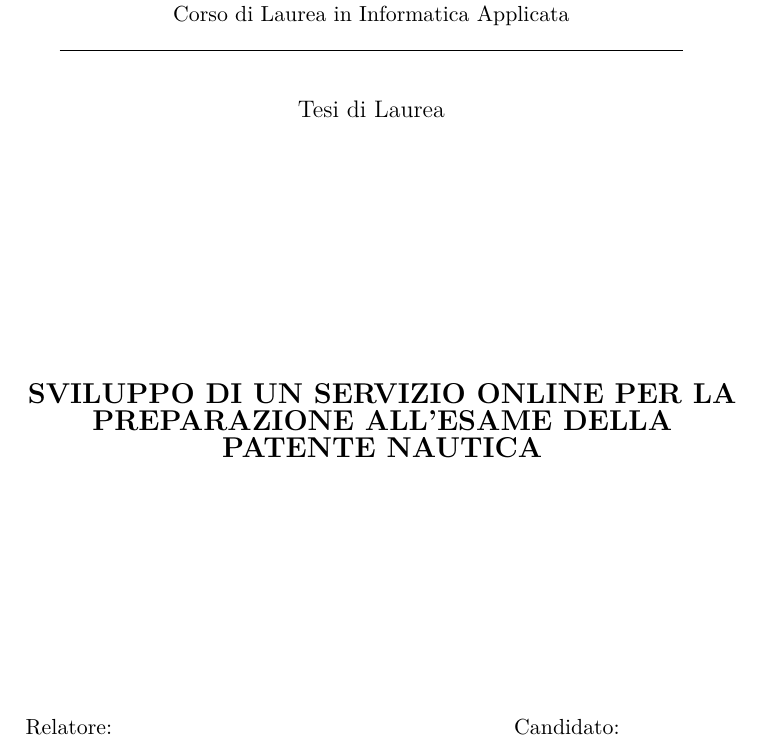
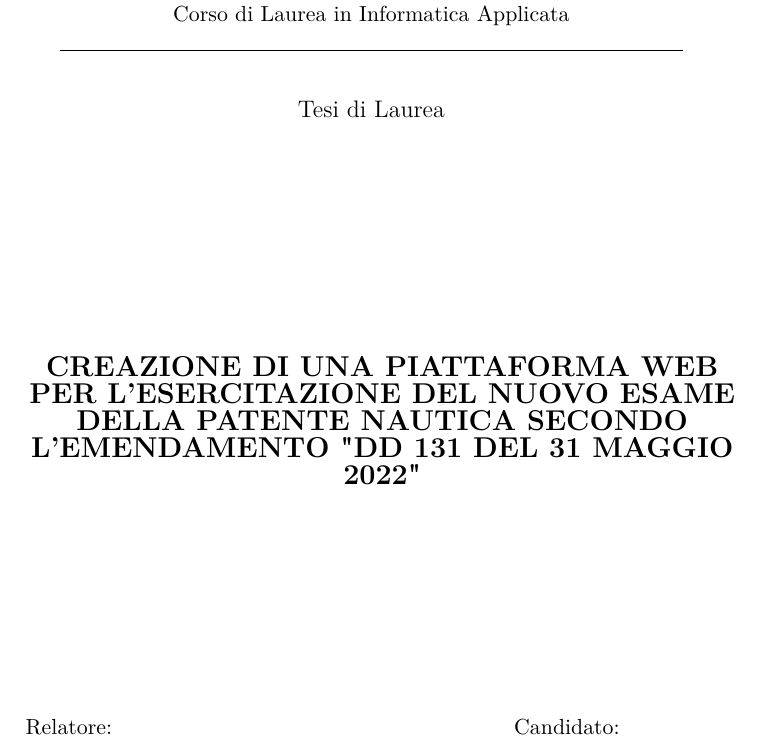
Before and after one commit to R0mb0/Triennial_thesis_of_R0mb0, a LaTeX thesis (Thesis/Thesis.tex): part of page 1 of 69, cut so that both start at the same text. Compiled offline with pdfLaTeX; a LaTeX package or settings file that is missing is left out.

Commit message:
Piccole modifiche e caricamento immegini

```diff
--- a/Thesis/Thesis.tex
+++ b/Thesis/Thesis.tex
@@ -404,7 +404,7 @@ breaklines      =true
 
 	\begin{document}
 
-		\titolo{Sviluppo di un servizio online per la preparazione all'esame della patente nautica}
+		\titolo{Creazione di una piattaforma web per l'esercitazione del nuovo esame della patente nautica secondo l'emendamento "DD 131 del 31 maggio 2022"}
 		\candidato{Francesco Rombaldoni}
 		\relatore{Stefano Ferretti}
 		\correlatori{\textbf{Non so chi sia il mio correlatore}}
```
Also changed, not shown: Images/Sites-images/01-Home_sito.png (added), Images/Sites-images/02-Pagina_di_manutenzione.png (added), Images/Sites-images/03-Pagina_di_registrazione.png (added), Images/Sites-images/07-Home_accesso_alle_prove.png (added).
